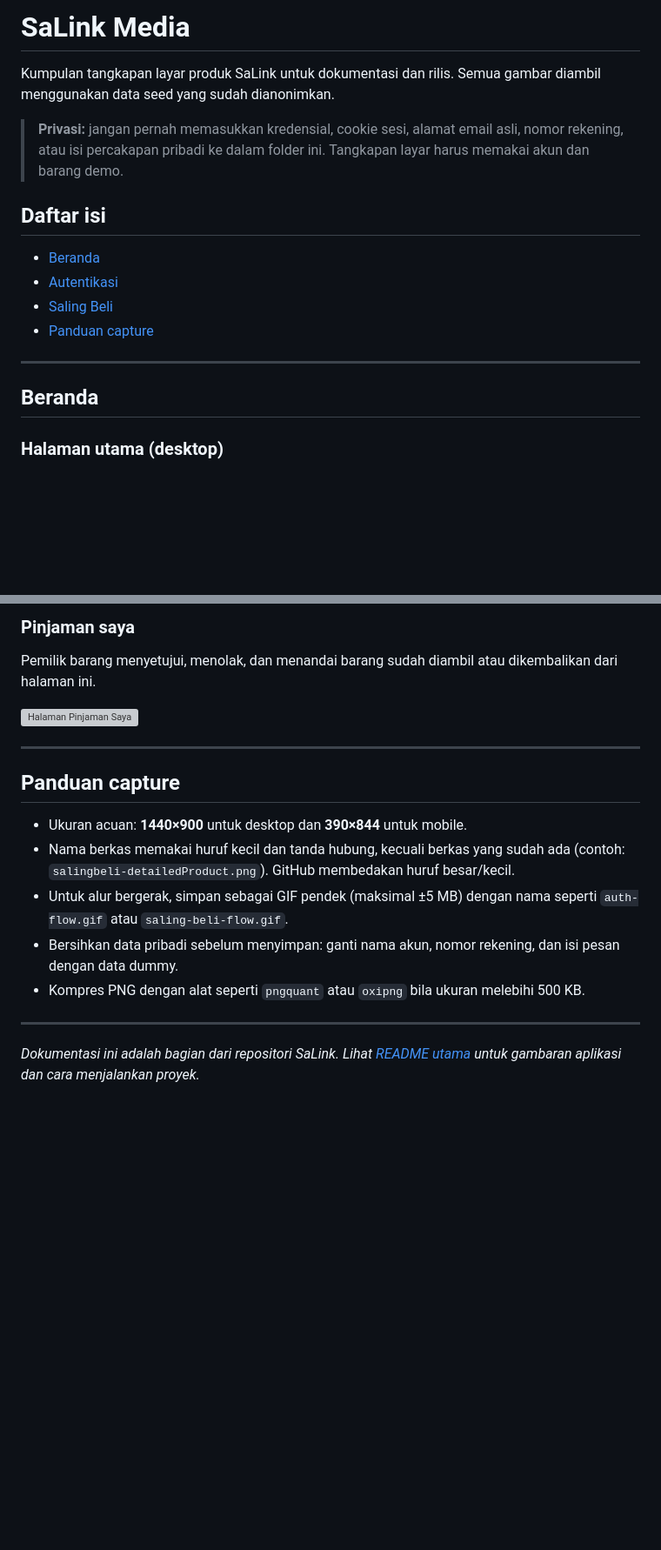
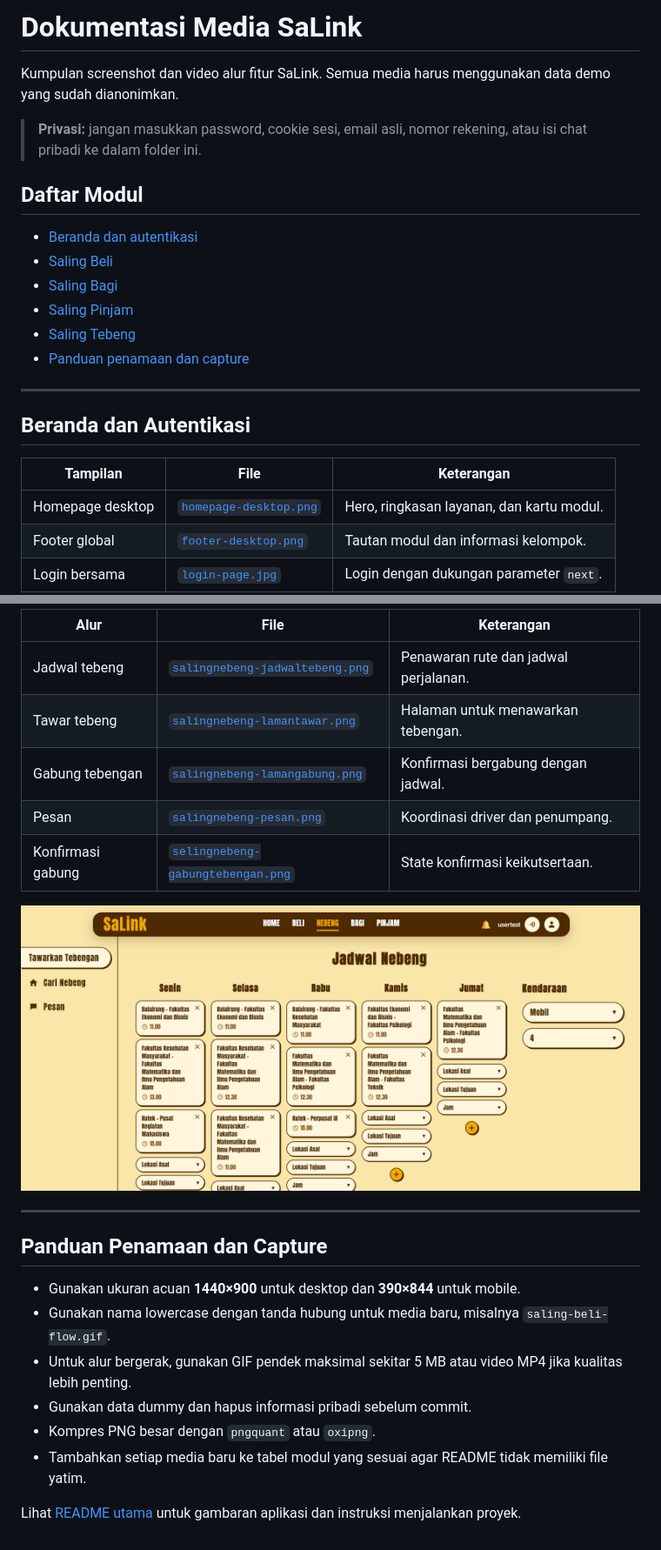
Before and after one commit to PBP-A-13/SaLink, a Markdown page: docs/media/README.md, 2 parts joined by grey strips. Shown at 87% size. Drawn GitHub-style; blank space fills up the shorter version; grey boxes are pictures that could not be loaded.

Commit message:
docs: menambahkan screenshot dan dokumentasi media #2

```diff
--- a/docs/media/README.md
+++ b/docs/media/README.md
@@ -1,22 +1,27 @@
-# SaLink Media
+# Dokumentasi Media SaLink
 
-Kumpulan tangkapan layar produk SaLink untuk dokumentasi dan rilis. Semua gambar diambil
-menggunakan data seed yang sudah dianonimkan.
+Kumpulan screenshot dan video alur fitur SaLink. Semua media harus menggunakan data demo
+yang sudah dianonimkan.
 
-> **Privasi:** jangan pernah memasukkan kredensial, cookie sesi, alamat email asli, nomor
-> rekening, atau isi percakapan pribadi ke dalam folder ini. Tangkapan layar harus memakai
-> akun dan barang demo.
+> **Privasi:** jangan masukkan password, cookie sesi, email asli, nomor rekening, atau isi
+> chat pribadi ke dalam folder ini.
 
-## Daftar isi
+## Daftar Modul
 
-- [Beranda](#beranda)
-- [Autentikasi](#autentikasi)
+- [Beranda dan autentikasi](#beranda-dan-autentikasi)
 - [Saling Beli](#saling-beli)
-- [Panduan capture](#panduan-capture)
+- [Saling Bagi](#saling-bagi)
+- [Saling Pinjam](#saling-pinjam)
+- [Saling Tebeng](#saling-tebeng)
+- [Panduan penamaan dan capture](#panduan-penamaan-dan-capture)
 
 ---
 
-## Beranda
+## Beranda dan Autentikasi
 
-### Halaman utama (desktop)
+| Tampilan | File | Keterangan |
+| --- | --- | --- |
+| Homepage desktop | [`homepage-desktop.png`](homepage-desktop.png) | Hero, ringkasan layanan, dan kartu modul. |
+| Footer global | [`footer-desktop.png`](footer-desktop.png) | Tautan modul dan informasi kelompok. |
+| Login bersama | [`login-page.jpg`](login-page.jpg) | Login dengan dukungan parameter `next`. |
 
@@ -117,23 +76,23 @@ Kalender untuk memilih tanggal mulai pinjam. Barang yang bebas di tanggal itu ta
 
-### Pinjaman saya
-Pemilik barang menyetujui, menolak, dan menandai barang sudah diambil atau dikembalikan dari halaman ini.
+| Alur | File | Keterangan |
+| --- | --- | --- |
+| Jadwal tebeng | [`salingnebeng-jadwaltebeng.png`](salingnebeng-jadwaltebeng.png) | Penawaran rute dan jadwal perjalanan. |
+| Tawar tebeng | [`salingnebeng-lamantawar.png`](salingnebeng-lamantawar.png) | Halaman untuk menawarkan tebengan. |
+| Gabung tebengan | [`salingnebeng-lamangabung.png`](salingnebeng-lamangabung.png) | Konfirmasi bergabung dengan jadwal. |
+| Pesan | [`salingnebeng-pesan.png`](salingnebeng-pesan.png) | Koordinasi driver dan penumpang. |
+| Konfirmasi gabung | [`selingnebeng-gabungtebengan.png`](selingnebeng-gabungtebengan.png) | State konfirmasi keikutsertaan. |
 
-![Halaman Pinjaman Saya](salingpinjam-pinjaman-saya.png)
+![Jadwal Saling Tebeng](salingnebeng-jadwaltebeng.png)
 
 ---
 
-## Panduan capture
+## Panduan Penamaan dan Capture
 
-- Ukuran acuan: **1440×900** untuk desktop dan **390×844** untuk mobile.
-- Nama berkas memakai huruf kecil dan tanda hubung, kecuali berkas yang sudah ada
-  (contoh: `salingbeli-detailedProduct.png`). GitHub membedakan huruf besar/kecil.
-- Untuk alur bergerak, simpan sebagai GIF pendek (maksimal ±5 MB) dengan nama seperti
-  `auth-flow.gif` atau `saling-beli-flow.gif`.
-- Bersihkan data pribadi sebelum menyimpan: ganti nama akun, nomor rekening, dan isi pesan
-  dengan data dummy.
-- Kompres PNG dengan alat seperti `pngquant` atau `oxipng` bila ukuran melebihi 500 KB.
+- Gunakan ukuran acuan **1440×900** untuk desktop dan **390×844** untuk mobile.
+- Gunakan nama lowercase dengan tanda hubung untuk media baru, misalnya `saling-beli-flow.gif`.
+- Untuk alur bergerak, gunakan GIF pendek maksimal sekitar 5 MB atau video MP4 jika kualitas lebih penting.
+- Gunakan data dummy dan hapus informasi pribadi sebelum commit.
+- Kompres PNG besar dengan `pngquant` atau `oxipng`.
+- Tambahkan setiap media baru ke tabel modul yang sesuai agar README tidak memiliki file yatim.
 
----
-
-*Dokumentasi ini adalah bagian dari repositori SaLink. Lihat [README utama](../../README.md)
-untuk gambaran aplikasi dan cara menjalankan proyek.*
+Lihat [README utama](../../README.md) untuk gambaran aplikasi dan instruksi menjalankan proyek.
```
Also changed, not shown: other parts of docs/media/README.md (+27 -73 lines).
